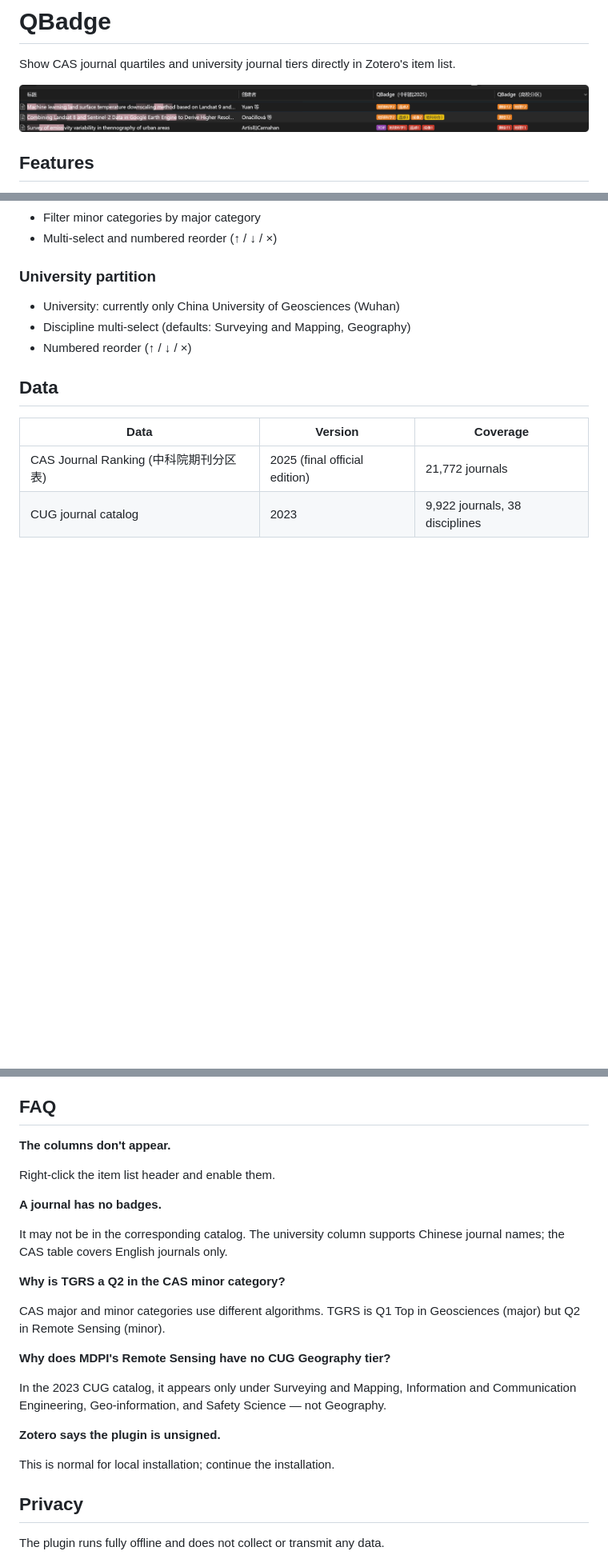
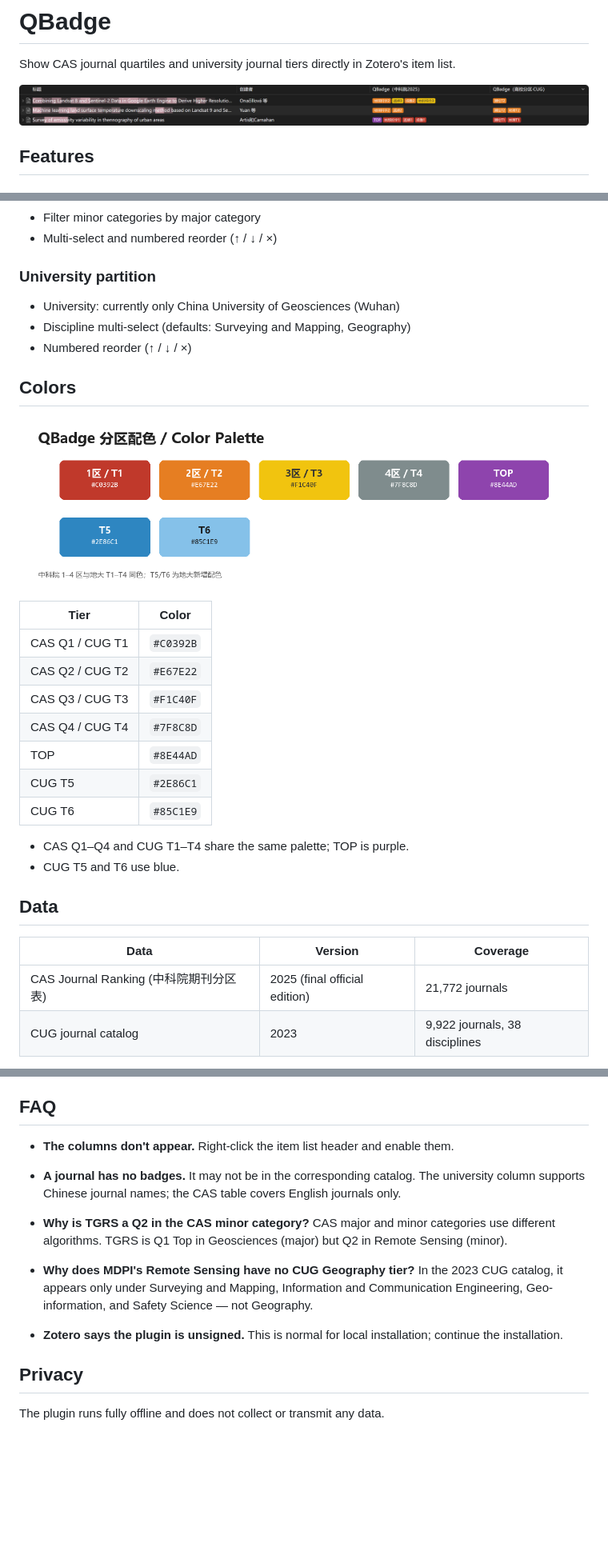
Before and after one commit to Adhara666/QBadge, a Markdown page: README.md, 3 parts joined by grey strips. Shown at 80% size. Drawn GitHub-style; pictures changed too: docs/images/colors.png (added), docs/images/overview.png; blank space fills up the shorter version.

```diff
--- a/README.md
+++ b/README.md
@@ -56,6 +56,23 @@ Edit → Settings → QBadge:
 - Discipline multi-select (defaults: Surveying and Mapping, Geography)
 - Numbered reorder (↑ / ↓ / ×)
 
+## Colors
+
+![QBadge colors](docs/images/colors.png)
+
+| Tier | Color |
+|---|---|
+| CAS Q1 / CUG T1 | `#C0392B` |
+| CAS Q2 / CUG T2 | `#E67E22` |
+| CAS Q3 / CUG T3 | `#F1C40F` |
+| CAS Q4 / CUG T4 | `#7F8C8D` |
+| TOP | `#8E44AD` |
+| CUG T5 | `#2E86C1` |
+| CUG T6 | `#85C1E9` |
+
+- CAS Q1–Q4 and CUG T1–T4 share the same palette; TOP is purple.
+- CUG T5 and T6 use blue.
+
 ## Data
 
 | Data | Version | Coverage |
@@ -87,25 +104,20 @@ To add your school, open an Issue with:
 
 ## FAQ
 
-**The columns don't appear.**
+- **The columns don't appear.**
+  Right-click the item list header and enable them.
 
-Right-click the item list header and enable them.
+- **A journal has no badges.**
+  It may not be in the corresponding catalog. The university column supports Chinese journal names; the CAS table covers English journals only.
 
-**A journal has no badges.**
+- **Why is TGRS a Q2 in the CAS minor category?**
+  CAS major and minor categories use different algorithms. TGRS is Q1 Top in Geosciences (major) but Q2 in Remote Sensing (minor).
 
-It may not be in the corresponding catalog. The university column supports Chinese journal names; the CAS table covers English journals only.
+- **Why does MDPI's Remote Sensing have no CUG Geography tier?**
+  In the 2023 CUG catalog, it appears only under Surveying and Mapping, Information and Communication Engineering, Geo-information, and Safety Science — not Geography.
 
-**Why is TGRS a Q2 in the CAS minor category?**
-
-CAS major and minor categories use different algorithms. TGRS is Q1 Top in Geosciences (major) but Q2 in Remote Sensing (minor).
-
-**Why does MDPI's Remote Sensing have no CUG Geography tier?**
-
-In the 2023 CUG catalog, it appears only under Surveying and Mapping, Information and Communication Engineering, Geo-information, and Safety Science — not Geography.
-
-**Zotero says the plugin is unsigned.**
-
-This is normal for local installation; continue the installation.
+- **Zotero says the plugin is unsigned.**
+  This is normal for local installation; continue the installation.
 
 ## Privacy
 
```
Also changed, not shown: README.zh-CN.md (+27 -15 lines).
